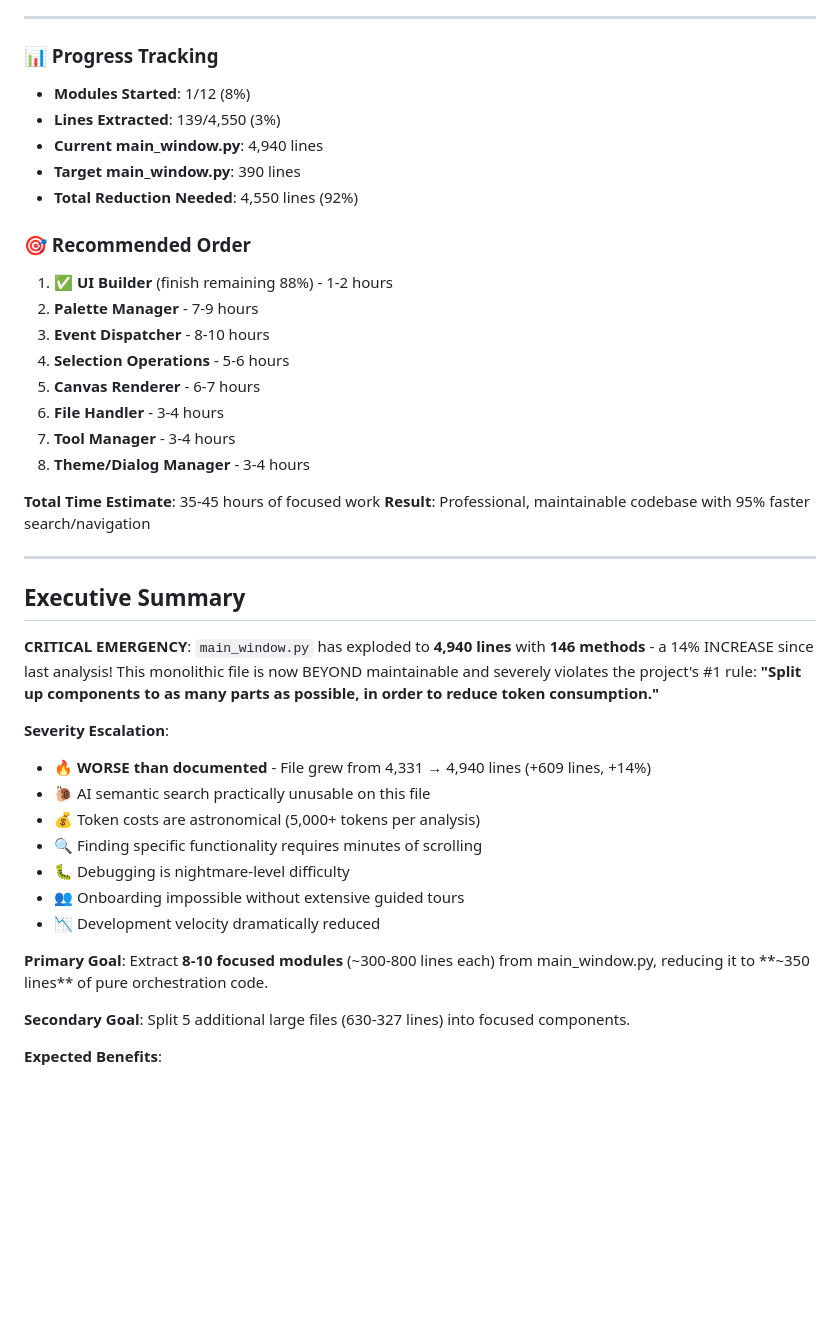
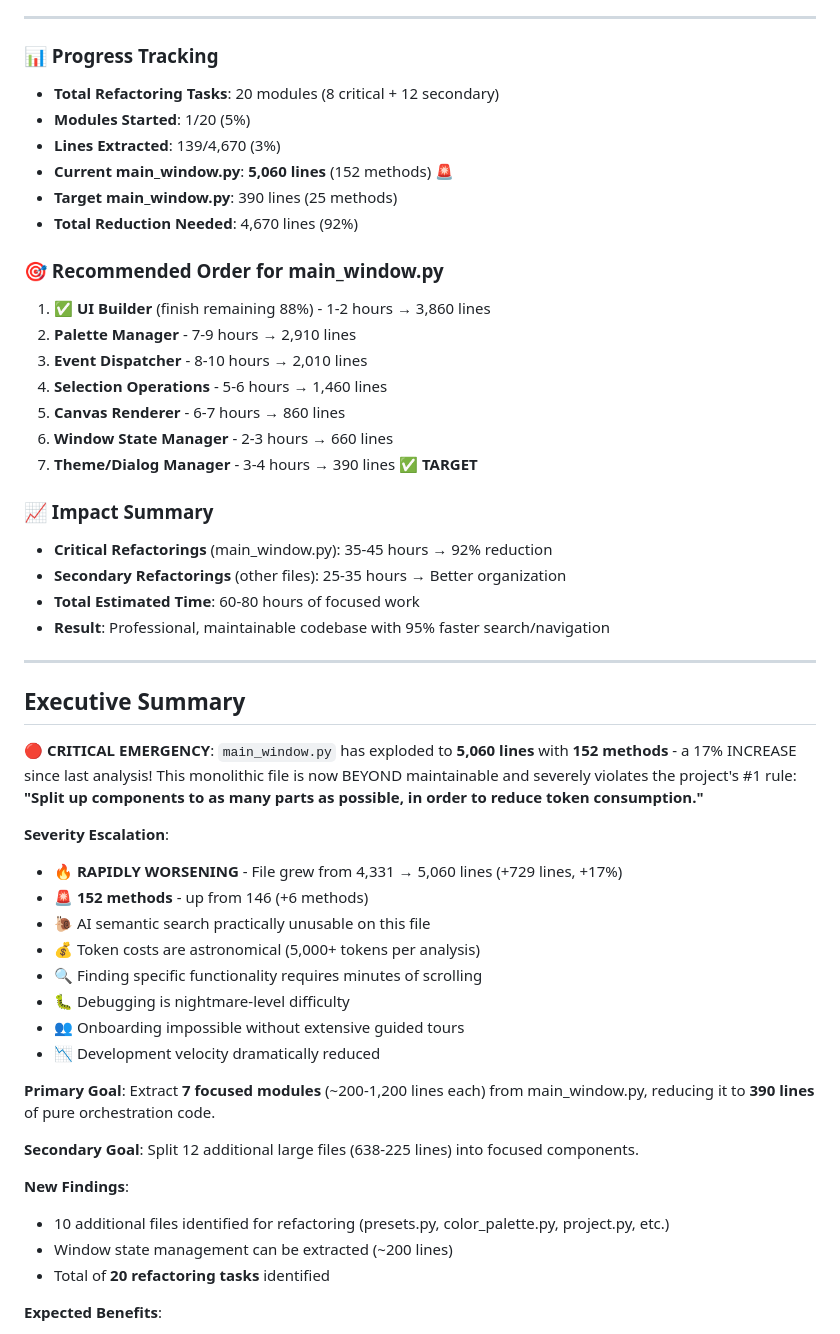
Before and after one commit to Otterdays/Pixel-Perfect, a Markdown page: docs/REFACTOR.md, the part around one of its changes. GitHub-like rendering; blank space fills up the shorter version.

Commit message:
Docs: Updated REFACTOR.md v2.1 - main_window.py now 5,060 lines (152 methods), identified 20 total refactoring tasks including 10 new secondary targets

```diff
--- a/docs/REFACTOR.md
+++ b/docs/REFACTOR.md
@@ -107,33 +130,37 @@
 ---
 
 ### **📊 Progress Tracking**
-- **Modules Started**: 1/12 (8%)
-- **Lines Extracted**: 139/4,550 (3%)
-- **Current main_window.py**: 4,940 lines
-- **Target main_window.py**: 390 lines
-- **Total Reduction Needed**: 4,550 lines (92%)
+- **Total Refactoring Tasks**: 20 modules (8 critical + 12 secondary)
+- **Modules Started**: 1/20 (5%)
+- **Lines Extracted**: 139/4,670 (3%)
+- **Current main_window.py**: **5,060 lines** (152 methods) 🚨
+- **Target main_window.py**: 390 lines (25 methods)
+- **Total Reduction Needed**: 4,670 lines (92%)
 
-### **🎯 Recommended Order**
-1. ✅ **UI Builder** (finish remaining 88%) - 1-2 hours
-2. **Palette Manager** - 7-9 hours
-3. **Event Dispatcher** - 8-10 hours
-4. **Selection Operations** - 5-6 hours
-5. **Canvas Renderer** - 6-7 hours
-6. **File Handler** - 3-4 hours
-7. **Tool Manager** - 3-4 hours
-8. **Theme/Dialog Manager** - 3-4 hours
+### **🎯 Recommended Order for main_window.py**
+1. ✅ **UI Builder** (finish remaining 88%) - 1-2 hours → 3,860 lines
+2. **Palette Manager** - 7-9 hours → 2,910 lines
+3. **Event Dispatcher** - 8-10 hours → 2,010 lines
+4. **Selection Operations** - 5-6 hours → 1,460 lines
+5. **Canvas Renderer** - 6-7 hours → 860 lines
+6. **Window State Manager** - 2-3 hours → 660 lines
+7. **Theme/Dialog Manager** - 3-4 hours → 390 lines ✅ **TARGET**
 
-**Total Time Estimate**: 35-45 hours of focused work
-**Result**: Professional, maintainable codebase with 95% faster search/navigation
+### **📈 Impact Summary**
+- **Critical Refactorings** (main_window.py): 35-45 hours → 92% reduction
+- **Secondary Refactorings** (other files): 25-35 hours → Better organization
+- **Total Estimated Time**: 60-80 hours of focused work
+- **Result**: Professional, maintainable codebase with 95% faster search/navigation
 
 ---
 
 ## Executive Summary
 
-**CRITICAL EMERGENCY**: `main_window.py` has exploded to **4,940 lines** with **146 methods** - a 14% INCREASE since last analysis! This monolithic file is now BEYOND maintainable and severely violates the project's #1 rule: **"Split up components to as many parts as possible, in order to reduce token consumption."**
+**🔴 CRITICAL EMERGENCY**: `main_window.py` has exploded to **5,060 lines** with **152 methods** - a 17% INCREASE since last analysis! This monolithic file is now BEYOND maintainable and severely violates the project's #1 rule: **"Split up components to as many parts as possible, in order to reduce token consumption."**
 
 **Severity Escalation**:
-- 🔥 **WORSE than documented** - File grew from 4,331 → 4,940 lines (+609 lines, +14%)
+- 🔥 **RAPIDLY WORSENING** - File grew from 4,331 → 5,060 lines (+729 lines, +17%)
+- 🚨 **152 methods** - up from 146 (+6 methods)
 - 🐌 AI semantic search practically unusable on this file
 - 💰 Token costs are astronomical (5,000+ tokens per analysis)
 - 🔍 Finding specific functionality requires minutes of scrolling
@@ -141,9 +168,14 @@
 - 👥 Onboarding impossible without extensive guided tours
 - 📉 Development velocity dramatically reduced
 
-**Primary Goal**: Extract **8-10 focused modules** (~300-800 lines each) from main_window.py, reducing it to **~350 lines** of pure orchestration code.
+**Primary Goal**: Extract **7 focused modules** (~200-1,200 lines each) from main_window.py, reducing it to **390 lines** of pure orchestration code.
 
-**Secondary Goal**: Split 5 additional large files (630-327 lines) into focused components.
+**Secondary Goal**: Split 12 additional large files (638-225 lines) into focused components.
+
+**New Findings**:
+- 10 additional files identified for refactoring (presets.py, color_palette.py, project.py, etc.)
+- Window state management can be extracted (~200 lines)
+- Total of **20 refactoring tasks** identified
 
 **Expected Benefits**:
 - ⚡ **95% faster** search and navigation (5,000 lines → 250 lines typical search scope)
```
Also changed, not shown: other parts of docs/REFACTOR.md (+52 -29 lines).
